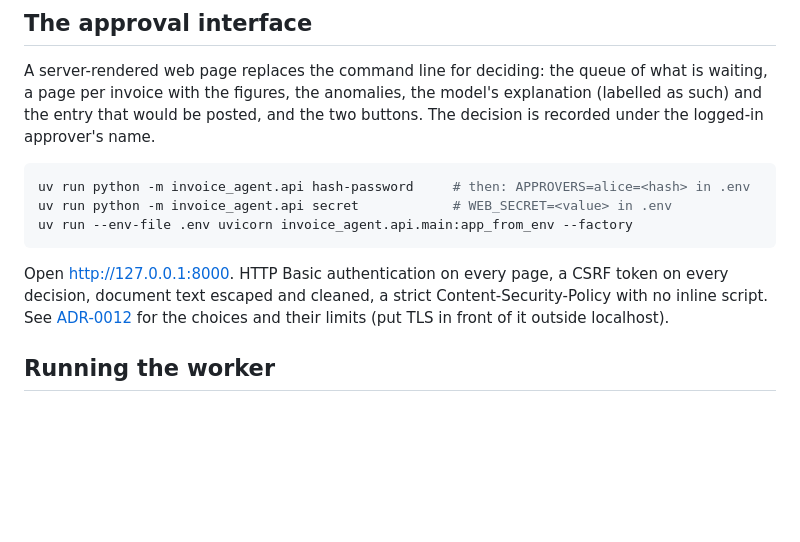
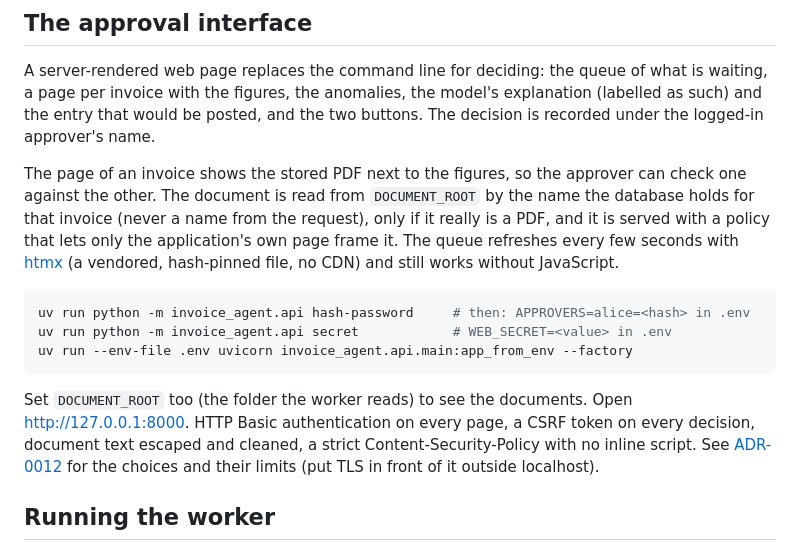
Before and after one commit to RomeoCorrec/Invoice_Agent, a Markdown page: README.md, the part around the change. GitHub-like rendering; blank space fills up the shorter version.

Commit message:
docs: describe the document view and the queue refresh
Co-Authored-By: Claude Sonnet 5.5 <noreply@anthropic.com>
Claude-Session: https://claude.ai/code/session_01G9b4BYePfvkoNpcBV614sf

````diff
--- a/README.md
+++ b/README.md
@@ -103,13 +103,20 @@ waiting, a page per invoice with the figures, the anomalies, the model's explana
 as such) and the entry that would be posted, and the two buttons. The decision is recorded
 under the logged-in approver's name.
 
+The page of an invoice shows the stored PDF next to the figures, so the approver can check
+one against the other. The document is read from `DOCUMENT_ROOT` by the name the database
+holds for that invoice (never a name from the request), only if it really is a PDF, and it is
+served with a policy that lets only the application's own page frame it. The queue refreshes
+every few seconds with [htmx](docs/third-party.md) (a vendored, hash-pinned file, no CDN) and
+still works without JavaScript.
+
 ```bash
 uv run python -m invoice_agent.api hash-password     # then: APPROVERS=alice=<hash> in .env
 uv run python -m invoice_agent.api secret            # WEB_SECRET=<value> in .env
 uv run --env-file .env uvicorn invoice_agent.api.main:app_from_env --factory
 ```
 
-Open <http://127.0.0.1:8000>. HTTP Basic authentication on every page, a CSRF token on every
+Set `DOCUMENT_ROOT` too (the folder the worker reads) to see the documents. Open <http://127.0.0.1:8000>. HTTP Basic authentication on every page, a CSRF token on every
 decision, document text escaped and cleaned, a strict Content-Security-Policy with no inline
 script. See [ADR-0012](docs/adr/0012-web-approval-interface.md) for the choices and their
 limits (put TLS in front of it outside localhost).
````
